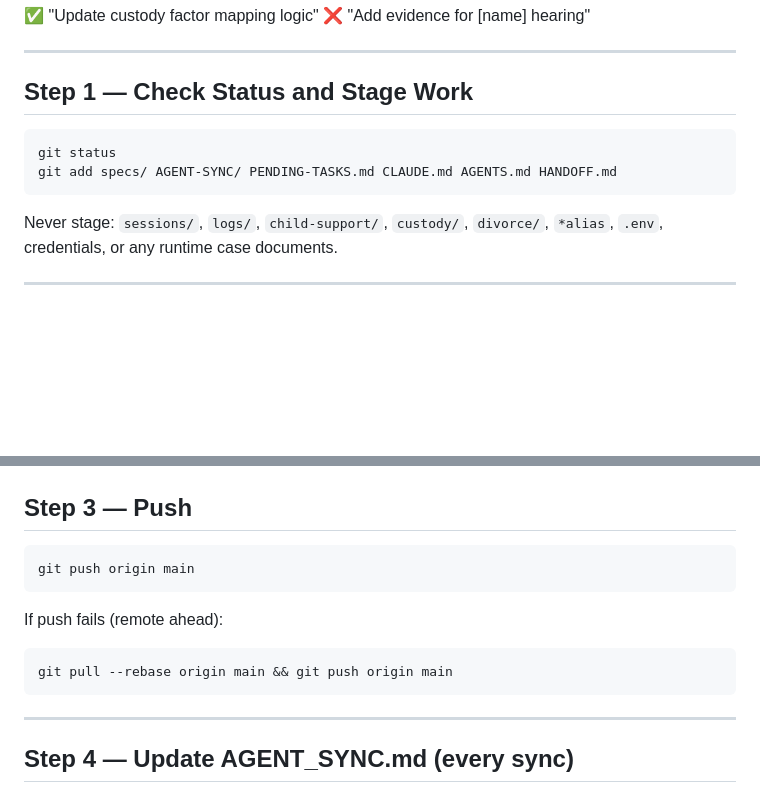
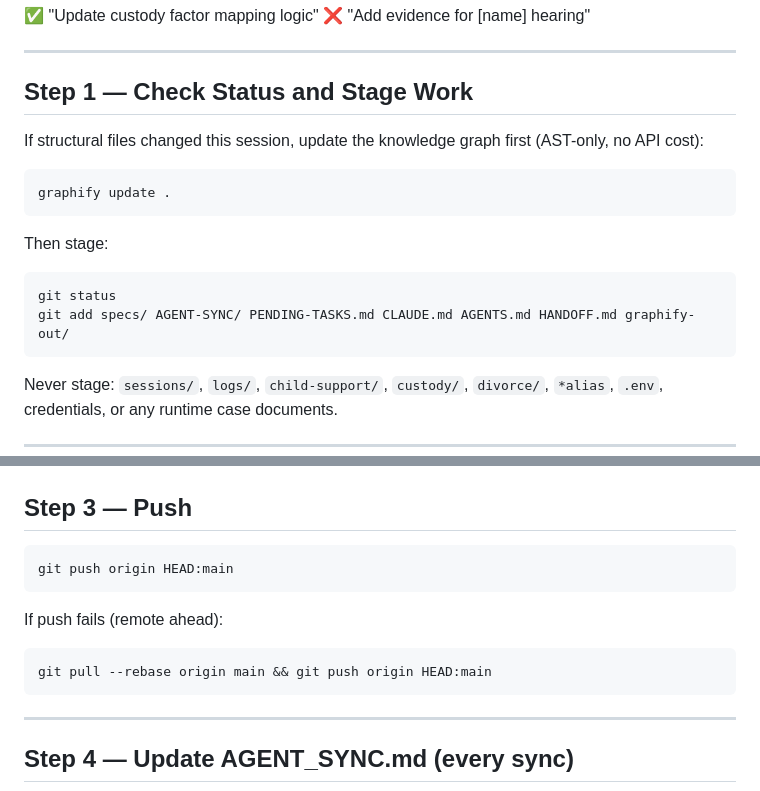
Before and after one commit to drasticstatic/divorce-custody-assistant-public-preview, a Markdown page: .claude/skills/session-sync.md, 2 parts joined by grey strips. Drawn GitHub-style; blank space fills up the shorter version.

Commit message:
Add graphify orientation to startup; fix push + add graphify to session-sync
- startup: add Step 2.5 graph orientation (reads GRAPH_REPORT.md if present)
- session-sync: add graphify update step before staging; add graphify-out/ to
  git add list; fix push commands to HEAD:main (worktree constraint)

Co-Authored-By: Alfred · Claude · Sonnet 4.6

````diff
--- a/.claude/skills/session-sync.md
+++ b/.claude/skills/session-sync.md
@@ -19,9 +19,17 @@ Never include in commit messages: party names, case numbers, specific allegation
 
 ## Step 1 — Check Status and Stage Work
 
+If structural files changed this session, update the knowledge graph first (AST-only, no API cost):
+
+```bash
+graphify update .
+```
+
+Then stage:
+
 ```bash
 git status
-git add specs/ AGENT-SYNC/ PENDING-TASKS.md CLAUDE.md AGENTS.md HANDOFF.md
+git add specs/ AGENT-SYNC/ PENDING-TASKS.md CLAUDE.md AGENTS.md HANDOFF.md graphify-out/
 ```
 
 Never stage: `sessions/`, `logs/`, `child-support/`, `custody/`, `divorce/`, `*alias`, `.env`, credentials, or any runtime case documents.
@@ -52,12 +60,12 @@ Adjust `Co-Authored-By` to the actual agent and model:
 ## Step 3 — Push
 
 ```bash
-git push origin main
+git push origin HEAD:main
 ```
 
 If push fails (remote ahead):
 ```bash
-git pull --rebase origin main && git push origin main
+git pull --rebase origin main && git push origin HEAD:main
 ```
 
 ---
````
Also changed, not shown: .claude/skills/startup.md (+6 -0 lines).
